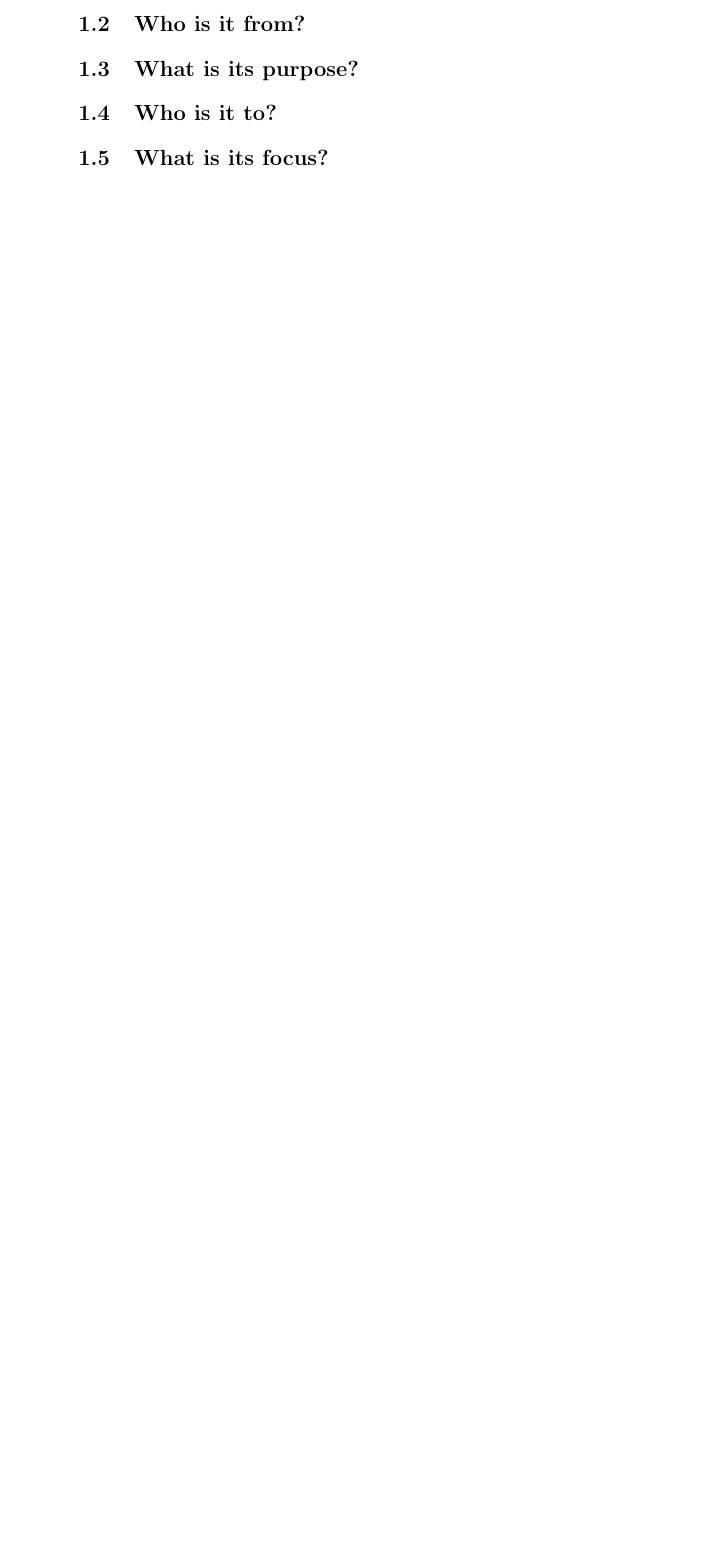
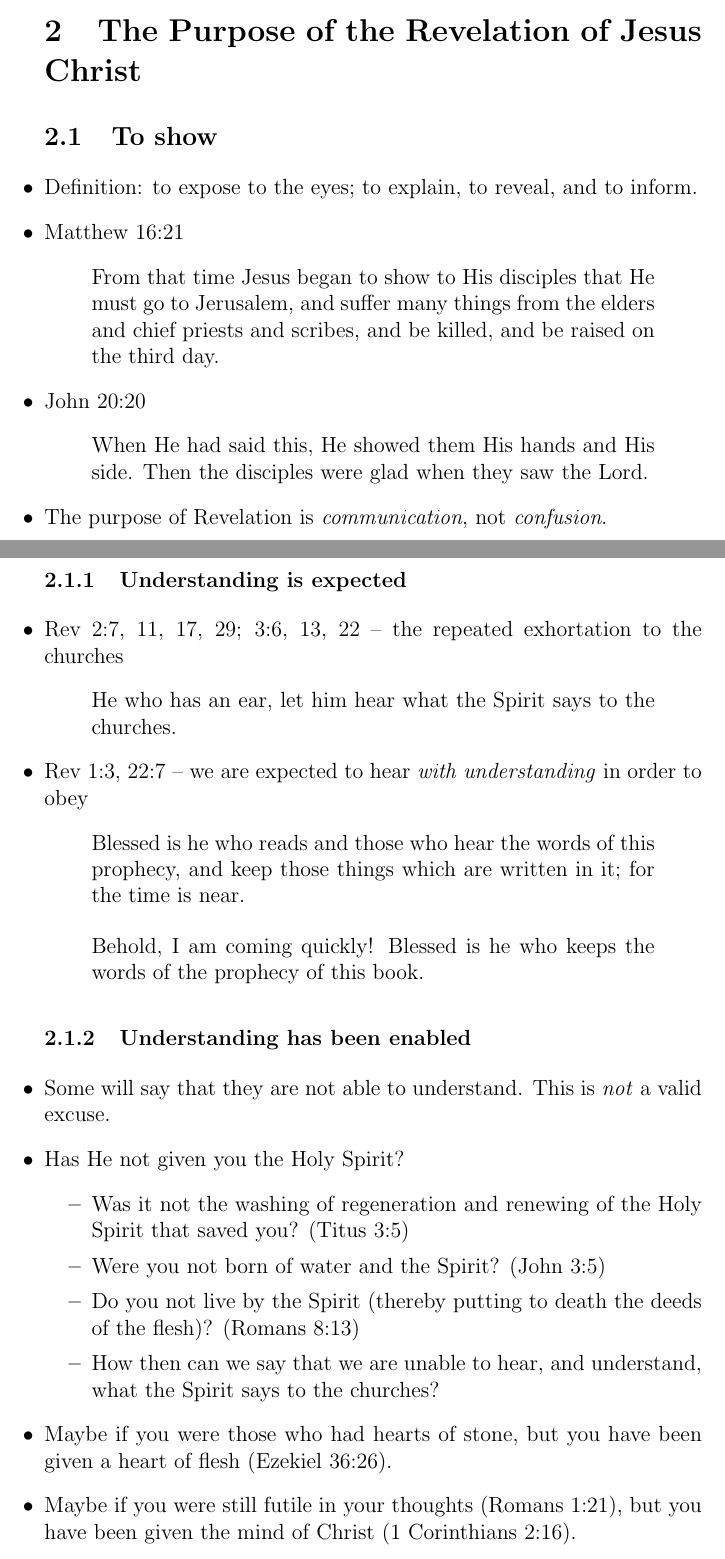
Before and after one commit to JesseLu/misc, a LaTeX document (sermons/Revelation1:1-3.tex): part of page 6 of 6 before the commit and two parts of pages 7 and 8 of 10 after it, the two joined at a grey line, cut at the place of the change, the shorter picture padded with empty space. Compiled offline with pdfLaTeX.

Commit message:
Sermon updated.

```diff
--- a/sermons/Revelation1:1-3.tex
+++ b/sermons/Revelation1:1-3.tex
@@ -1,4 +1,4 @@
-\documentclass{article}
+\documentclass[12pt]{article}
 \newcommand{\BI}{\begin{itemize}}
 \newcommand{\EI}{\end{itemize}}
 \newcommand{\I}{\item}
@@ -139,7 +138,38 @@ In this light, the goal of this sermon is to place a burden on the hearers
                 into the lake of fire.}
             Note: we know this is the Lamb's Book of Life from Rev 13:8.
 
-\subsection{Who is it from?}
-\subsection{What is its purpose?}
-\subsection{Who is it to?}
-\subsection{What is its focus?}
+\section{The Purpose of the Revelation of Jesus Christ}
+\subsection{To show}
+\I Definition: to expose to the eyes; to explain, to reveal, and to inform.
+\I Matthew 16:21 \Q{From that time Jesus began to show to His disciples
+                    that He must go to Jerusalem, and suffer many things from
+                    the elders and chief priests and scribes, and be killed,
+                    and be raised on the third day.}
+\I John 20:20 \Q{When He had said this, He showed them His hands and His side.
+                Then the disciples were glad when they saw the Lord.}
+\I The purpose of Revelation is \emph{communication}, not \emph{confusion}.
+\subsubsection{Understanding is expected}
+\I Rev 2:7, 11, 17, 29; 3:6, 13, 22 -- the repeated exhortation to the churches
+    \Q{He who has an ear, let him hear what the Spirit says to the churches.}
+\I Rev 1:3, 22:7 -- we are expected to hear \emph{with understanding} in order
+    to obey
+    \Q{Blessed is he who reads and those who hear the words of this prophecy,
+    and keep those things which are written in it; for the time is near.}
+    \Q{Behold, I am coming quickly! Blessed is he who keeps the words
+    of the prophecy of this book.}
+\subsubsection{Understanding has been enabled}
+\I Some will say that they are not able to understand. This is \emph{not}
+    a valid excuse.
+\I Has He not given you the Holy Spirit?
+\BI \I Was it not the washing of regeneration and renewing of the Holy Spirit
+        that saved you? (Titus 3:5)
+    \I Were you not born of water and the Spirit? (John 3:5)
+    \I Do you not live by the Spirit (thereby putting to death
+        the deeds of the flesh)? (Romans 8:13)
+    \I How then can we say that we are unable to hear, and understand,
+        what the Spirit says to the churches? \EI
+\I Maybe if you were those who had hearts of stone,
+    but you have been given a heart of flesh (Ezekiel 36:26).
+\I Maybe if you were still futile in your thoughts (Romans 1:21),
+    but you have been given the mind of Christ (1 Corinthians 2:16).
+\I In Jesus Christ you have been blessed with every spiritual blessing
```
Also changed, not shown: sermons/Revelation1:1-3.pdf, sermons/Revelation1:1-3.tex (40 more changed lines).
